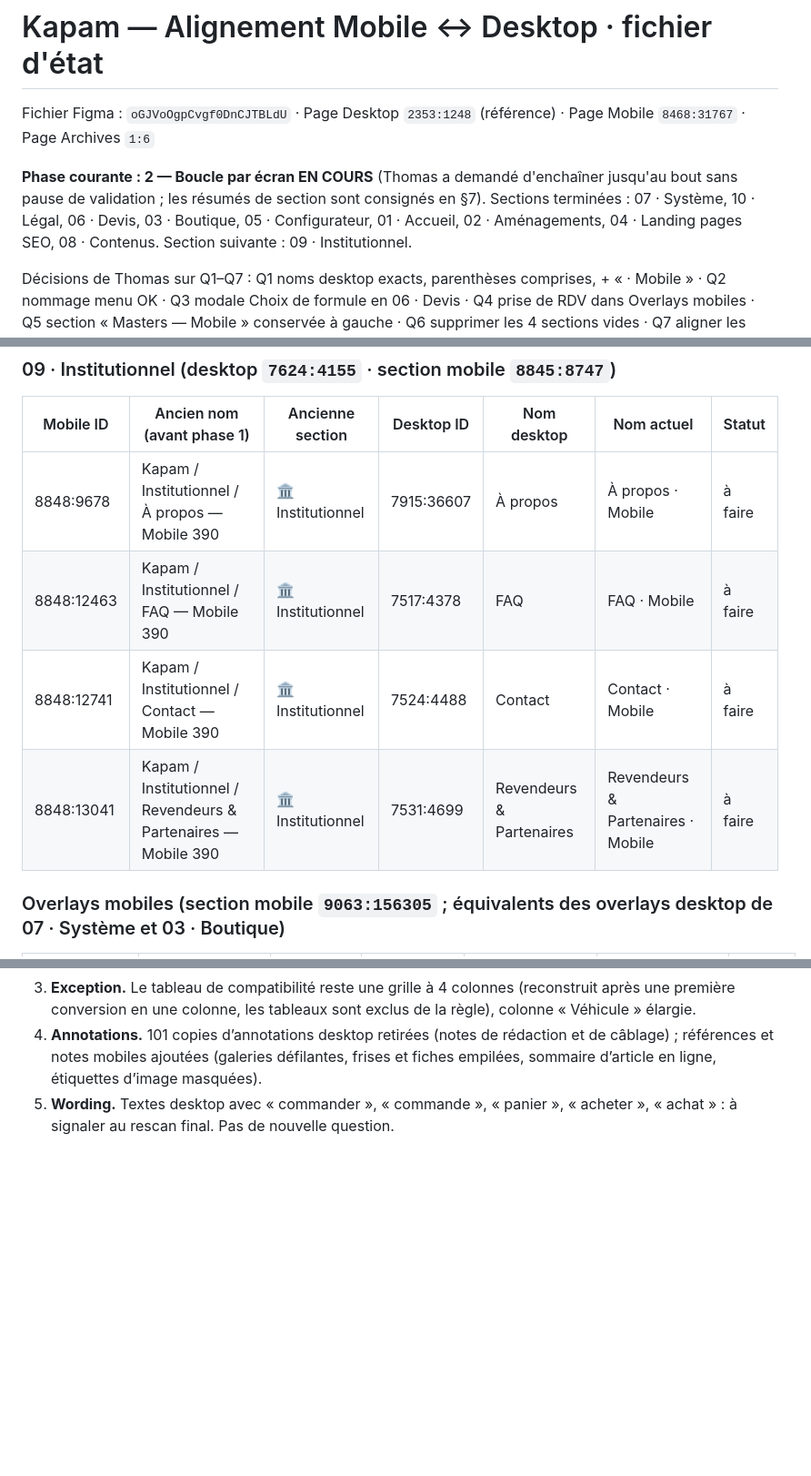
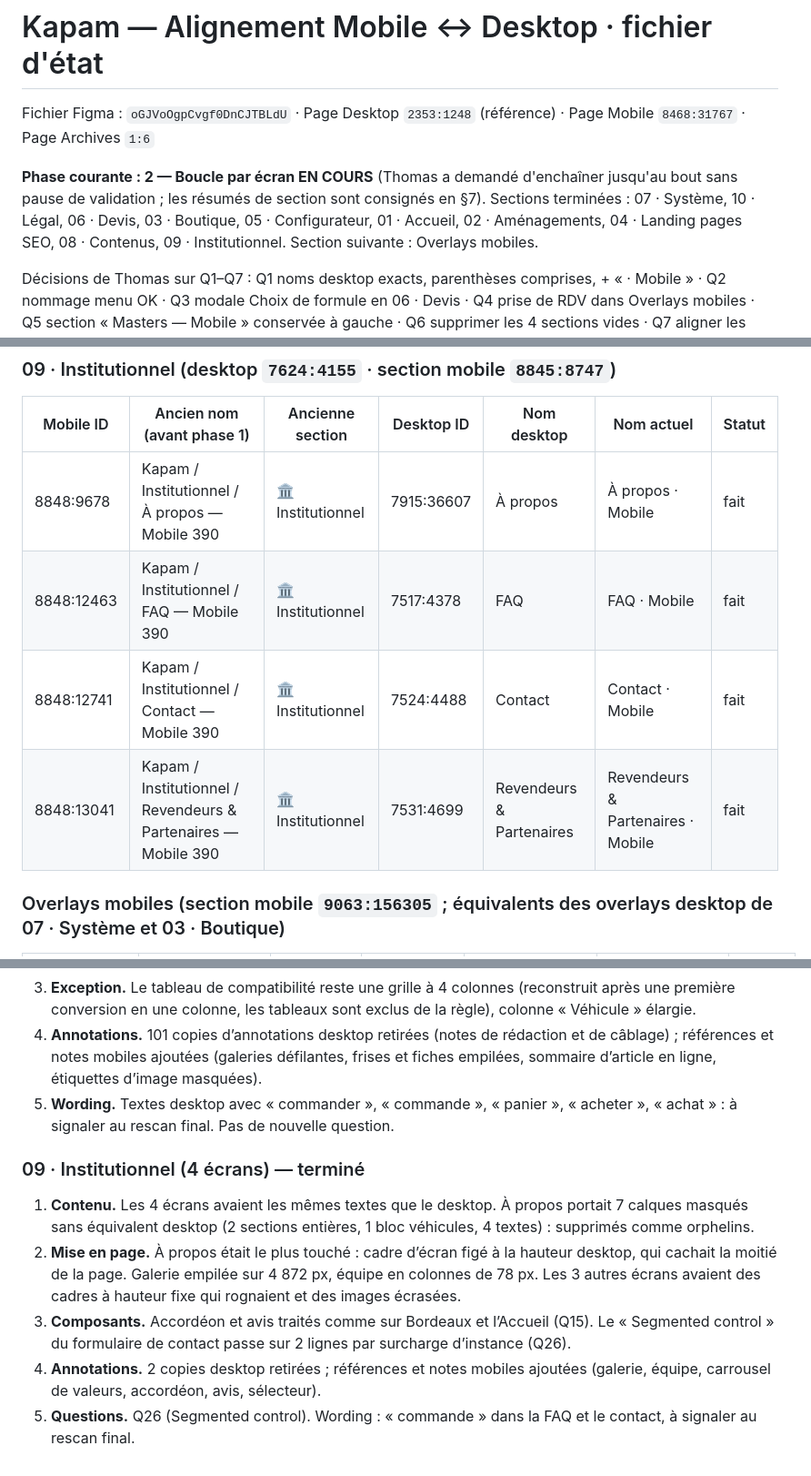
Before and after one commit to thomasbonometti/augrandjardin, a Markdown page: mobile-progress.md, 3 parts joined by grey strips. Shown at 91% size. Rendered like a GitHub page; blank space fills up the shorter version.

Commit message:
État : 09 · Institutionnel terminé (phase 2)
Co-Authored-By: Claude Opus 5.5 <noreply@anthropic.com>
Claude-Session: https://claude.ai/code/session_01BwoRSfJ3GTe2dVHfj6Y1TE

```diff
--- a/mobile-progress.md
+++ b/mobile-progress.md
@@ -2,7 +2,7 @@
 
 Fichier Figma : `oGJVoOgpCvgf0DnCJTBLdU` · Page Desktop `2353:1248` (référence) · Page Mobile `8468:31767` · Page Archives `1:6`
 
-**Phase courante : 2 — Boucle par écran EN COURS** (Thomas a demandé d'enchaîner jusqu'au bout sans pause de validation ; les résumés de section sont consignés en §7). Sections terminées : 07 · Système, 10 · Légal, 06 · Devis, 03 · Boutique, 05 · Configurateur, 01 · Accueil, 02 · Aménagements, 04 · Landing pages SEO, 08 · Contenus. Section suivante : 09 · Institutionnel.
+**Phase courante : 2 — Boucle par écran EN COURS** (Thomas a demandé d'enchaîner jusqu'au bout sans pause de validation ; les résumés de section sont consignés en §7). Sections terminées : 07 · Système, 10 · Légal, 06 · Devis, 03 · Boutique, 05 · Configurateur, 01 · Accueil, 02 · Aménagements, 04 · Landing pages SEO, 08 · Contenus, 09 · Institutionnel. Section suivante : Overlays mobiles.
 
 Décisions de Thomas sur Q1–Q7 : Q1 noms desktop exacts, parenthèses comprises, + « · Mobile » · Q2 nommage menu OK · Q3 modale Choix de formule en 06 · Devis · Q4 prise de RDV dans Overlays mobiles · Q5 section « Masters — Mobile » conservée à gauche · Q6 supprimer les 4 sections vides · Q7 aligner les libellés du menu sur le desktop (phase 2).
 
@@ -117,10 +117,10 @@ Statuts possibles : à faire · en cours · fait · bloqué · à revoir Thomas
 
 | Mobile ID | Ancien nom (avant phase 1) | Ancienne section | Desktop ID | Nom desktop | Nom actuel | Statut |
 |---|---|---|---|---|---|---|
-| 8848:9678 | Kapam / Institutionnel / À propos — Mobile 390 | 🏛️ Institutionnel | 7915:36607 | À propos | À propos · Mobile | à faire |
-| 8848:12463 | Kapam / Institutionnel / FAQ — Mobile 390 | 🏛️ Institutionnel | 7517:4378 | FAQ | FAQ · Mobile | à faire |
-| 8848:12741 | Kapam / Institutionnel / Contact — Mobile 390 | 🏛️ Institutionnel | 7524:4488 | Contact | Contact · Mobile | à faire |
-| 8848:13041 | Kapam / Institutionnel / Revendeurs & Partenaires — Mobile 390 | 🏛️ Institutionnel | 7531:4699 | Revendeurs & Partenaires | Revendeurs & Partenaires · Mobile | à faire |
+| 8848:9678 | Kapam / Institutionnel / À propos — Mobile 390 | 🏛️ Institutionnel | 7915:36607 | À propos | À propos · Mobile | fait |
+| 8848:12463 | Kapam / Institutionnel / FAQ — Mobile 390 | 🏛️ Institutionnel | 7517:4378 | FAQ | FAQ · Mobile | fait |
+| 8848:12741 | Kapam / Institutionnel / Contact — Mobile 390 | 🏛️ Institutionnel | 7524:4488 | Contact | Contact · Mobile | fait |
+| 8848:13041 | Kapam / Institutionnel / Revendeurs & Partenaires — Mobile 390 | 🏛️ Institutionnel | 7531:4699 | Revendeurs & Partenaires | Revendeurs & Partenaires · Mobile | fait |
 
 ### Overlays mobiles (section mobile `9063:156305` ; équivalents des overlays desktop de 07 · Système et 03 · Boutique)
 
@@ -391,3 +400,9 @@ Sections vidées par le regroupement (conteneurs seuls, aucun écran) : `8850:14
 3. **Exception.** Le tableau de compatibilité reste une grille à 4 colonnes (reconstruit après une première conversion en une colonne, les tableaux sont exclus de la règle), colonne « Véhicule » élargie.
 4. **Annotations.** 101 copies d’annotations desktop retirées (notes de rédaction et de câblage) ; références et notes mobiles ajoutées (galeries défilantes, frises et fiches empilées, sommaire d’article en ligne, étiquettes d’image masquées).
 5. **Wording.** Textes desktop avec « commander », « commande », « panier », « acheter », « achat » : à signaler au rescan final. Pas de nouvelle question.
+### 09 · Institutionnel (4 écrans) — terminé
+1. **Contenu.** Les 4 écrans avaient les mêmes textes que le desktop. À propos portait 7 calques masqués sans équivalent desktop (2 sections entières, 1 bloc véhicules, 4 textes) : supprimés comme orphelins.
+2. **Mise en page.** À propos était le plus touché : cadre d’écran figé à la hauteur desktop, qui cachait la moitié de la page. Galerie empilée sur 4 872 px, équipe en colonnes de 78 px. Les 3 autres écrans avaient des cadres à hauteur fixe qui rognaient et des images écrasées.
+3. **Composants.** Accordéon et avis traités comme sur Bordeaux et l’Accueil (Q15). Le « Segmented control » du formulaire de contact passe sur 2 lignes par surcharge d’instance (Q26).
+4. **Annotations.** 2 copies desktop retirées ; références et notes mobiles ajoutées (galerie, équipe, carrousel de valeurs, accordéon, avis, sélecteur).
+5. **Questions.** Q26 (Segmented control). Wording : « commande » dans la FAQ et le contact, à signaler au rescan final.
```
Also changed, not shown: other parts of mobile-progress.md (+9 -0 lines).
